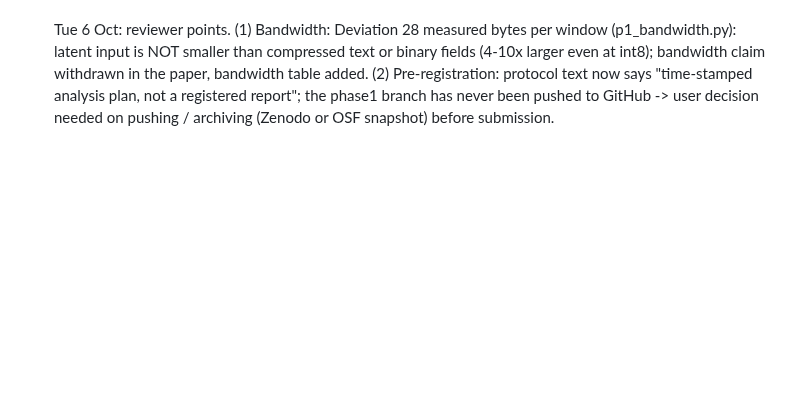
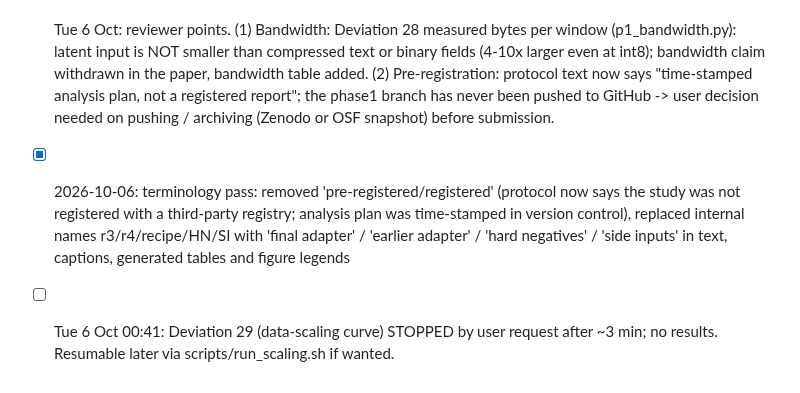
Before and after one commit to a1if/Heterogeneous-Multi-Agent-Edge-AI-for-Clinical-Decision-Support, a Markdown page: TASKS.md, the part around the change. Rendered like a GitHub page; blank space fills up the shorter version.

Commit message:
Deviation 29 stopped by the author before any result (no training wanted at present)
Co-Authored-By: Claude Opus 5.5 <noreply@anthropic.com>

```diff
--- a/TASKS.md
+++ b/TASKS.md
@@ -290,3 +290,6 @@ It continues the eval (A-compact from window 16, then A-filtered), then calibrat
 - [x] 2026-10-06: Figure 1 redrawn (ECG strip with beat labels, frozen/trained shading, token strips per interface, legend) and new Figure 2 (adapter training flow: teacher forcing, loss 4 L_tier + L_rest, dashed gradient path stopping at adapter) as TikZ in docs/paper/figures/fig_pipeline.tex and fig_training.tex
 
 - [x] Tue 6 Oct: reviewer points. (1) Bandwidth: Deviation 28 measured bytes per window (p1_bandwidth.py): latent input is NOT smaller than compressed text or binary fields (4-10x larger even at int8); bandwidth claim withdrawn in the paper, bandwidth table added. (2) Pre-registration: protocol text now says "time-stamped analysis plan, not a registered report"; the phase1 branch has never been pushed to GitHub -> user decision needed on pushing / archiving (Zenodo or OSF snapshot) before submission.
+- [x] 2026-10-06: terminology pass: removed 'pre-registered/registered' (protocol now says the study was not registered with a third-party registry; analysis plan was time-stamped in version control), replaced internal names r3/r4/recipe/HN/SI with 'final adapter' / 'earlier adapter' / 'hard negatives' / 'side inputs' in text, captions, generated tables and figure legends
+
+- [ ] Tue 6 Oct 00:41: Deviation 29 (data-scaling curve) STOPPED by user request after ~3 min; no results. Resumable later via scripts/run_scaling.sh if wanted.
```
Also changed, not shown: docs/analysis_plan.md (+2 -0 lines).
